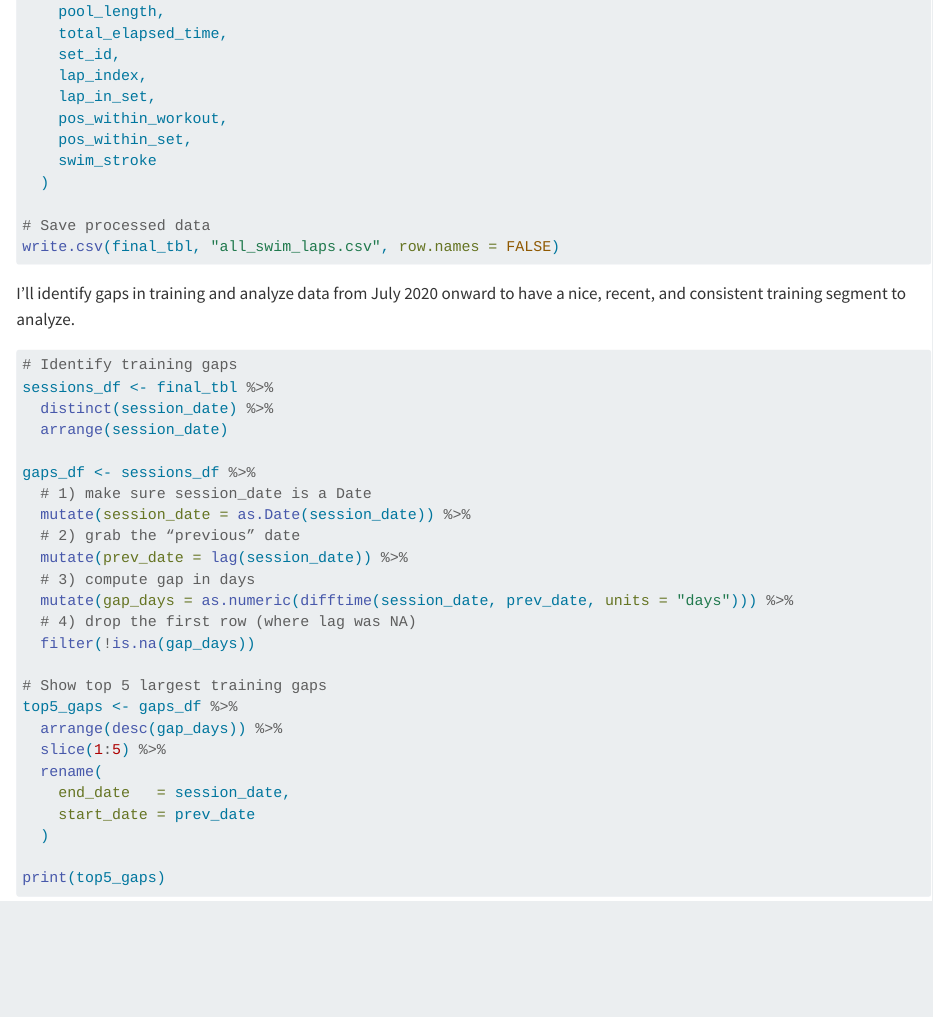
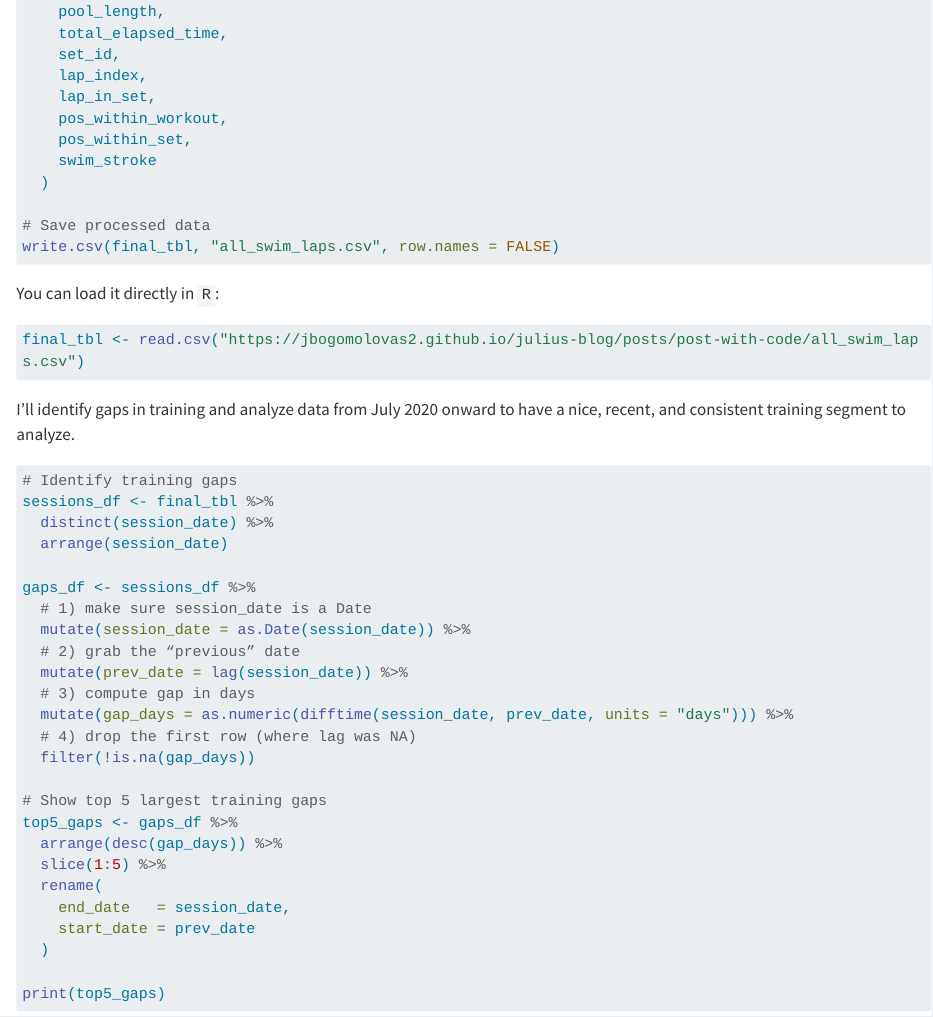
Before and after one commit to jbogomolovas2/julius-blog, a Quarto document (posts/post-with-code/index.qmd): the page in a window 1100 px wide, from 2630 px down. Rendered offline with R 4.5, knitr and Pandoc in place of Quarto, with nearby package versions; some code elsewhere in the file could not run offline; long lines of code are wrapped.

Commit message:
Fix swimming post - add data and images

````diff
--- a/posts/post-with-code/index.qmd
+++ b/posts/post-with-code/index.qmd
@@ -137,6 +137,13 @@ final_tbl <- laps_with_sets %>%
 write.csv(final_tbl, "all_swim_laps.csv", row.names = FALSE)
 ```
 
+You can load it directly in `R`:
+
+```{r}
+#| eval: false
+final_tbl <- read.csv("https://jbogomolovas2.github.io/julius-blog/posts/post-with-code/all_swim_laps.csv")
+```
+
 ```{r}
 #| message: false
 #| warning: false
````
Also changed, not shown: posts/post-with-code/image.jpg (renamed from posts/post-with-code/IMG_2959 2.JPG), posts/post-with-code/index.qmd (2 more changed lines), 1 other file.
